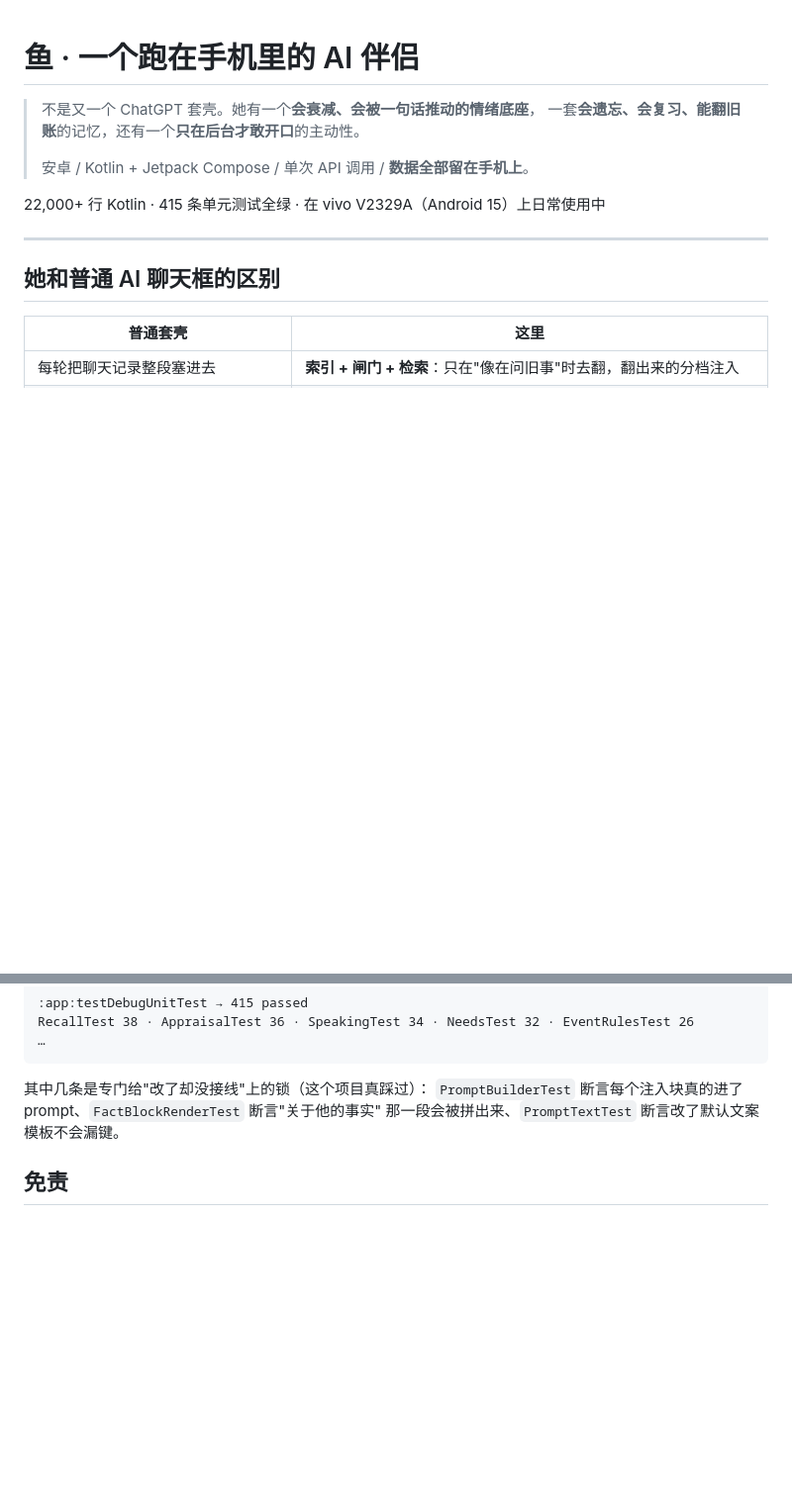
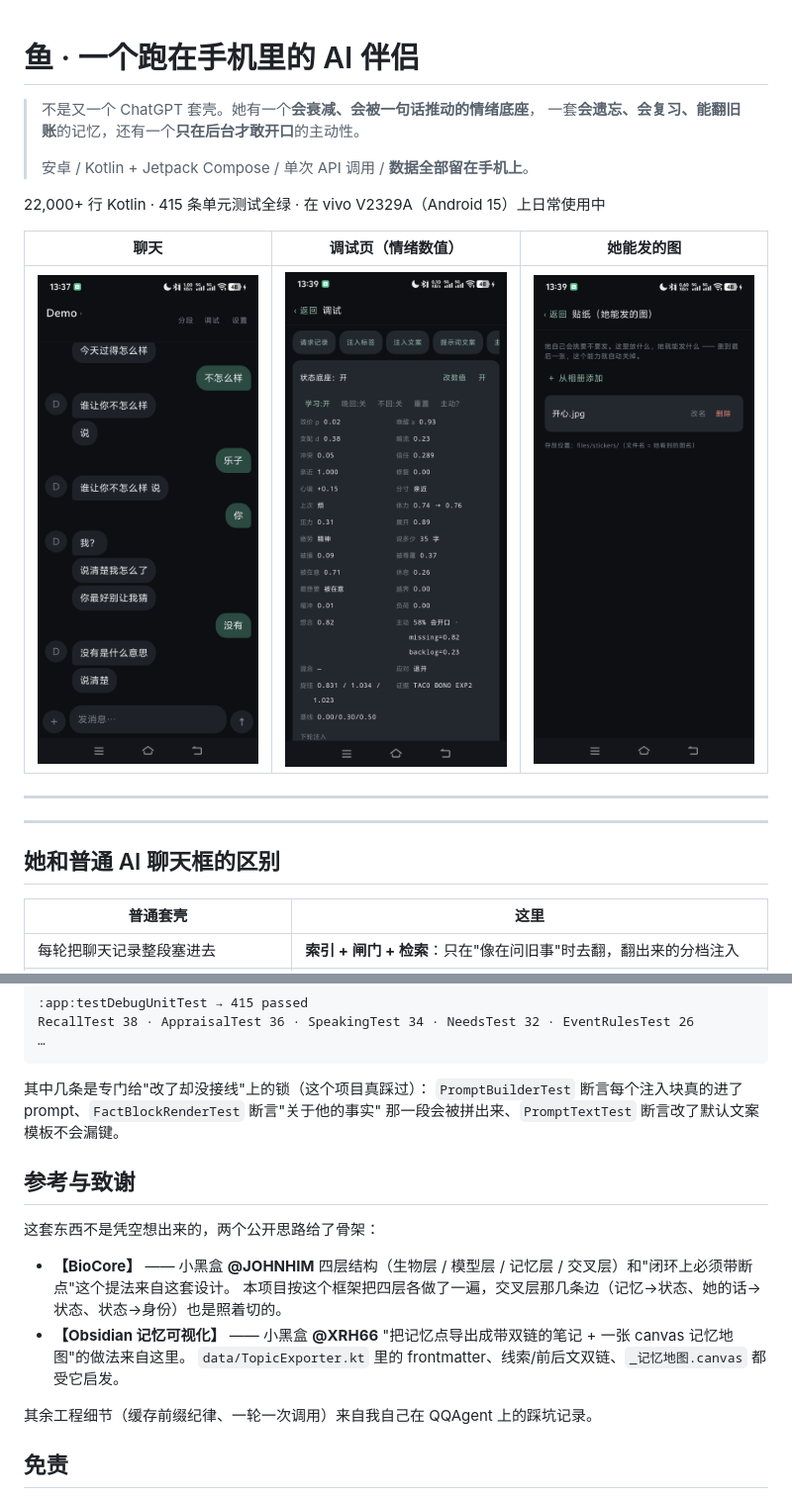
Before and after one commit to O2Leaf465/yu-companion, a Markdown page: README.md, 2 parts joined by grey strips. Shown at 99% size. Drawn GitHub-style; pictures changed too: docs/shots/01-chat.png (added), docs/shots/02-debug.png (added), docs/shots/03-stickers.png (added); blank space fills up the shorter version.

Commit message:
docs: 加截图（Demo 对话 / 调试页数值 / 贴纸库）+ README 截图区

```diff
--- a/README.md
+++ b/README.md
@@ -6,6 +6,12 @@
 > 安卓 / Kotlin + Jetpack Compose / 单次 API 调用 / **数据全部留在手机上**。
 
 22,000+ 行 Kotlin · 415 条单元测试全绿 · 在 vivo V2329A（Android 15）上日常使用中
+
+| 聊天 | 调试页（情绪数值） | 她能发的图 |
+|---|---|---|
+| ![聊天](docs/shots/01-chat.png) | ![调试](docs/shots/02-debug.png) | ![贴纸](docs/shots/03-stickers.png) |
+
+---
 
 ---
 
@@ -117,6 +123,19 @@ RecallTest 38 · AppraisalTest 36 · SpeakingTest 34 · NeedsTest 32 · EventRul
 `PromptBuilderTest` 断言每个注入块真的进了 prompt、`FactBlockRenderTest` 断言"关于他的事实"
 那一段会被拼出来、`PromptTextTest` 断言改了默认文案模板不会漏键。
 
+## 参考与致谢
+
+这套东西不是凭空想出来的，两个公开思路给了骨架：
+
+- **【BioCore】** —— 小黑盒 **@JOHNHIM**
+  四层结构（生物层 / 模型层 / 记忆层 / 交叉层）和"闭环上必须带断点"这个提法来自这套设计。
+  本项目按这个框架把四层各做了一遍，交叉层那几条边（记忆→状态、她的话→状态、状态→身份）也是照着切的。
+- **【Obsidian 记忆可视化】** —— 小黑盒 **@XRH66**
+  "把记忆点导出成带双链的笔记 + 一张 canvas 记忆地图"的做法来自这里。
+  `data/TopicExporter.kt` 里的 frontmatter、线索/前后文双链、`_记忆地图.canvas` 都受它启发。
+
+其余工程细节（缓存前缀纪律、一轮一次调用）来自我自己在 QQAgent 上的踩坑记录。
+
 ## 免责
 
 个人自用项目。角色扮演 AI 不能替代真实关系 —— 四条边界就是为这句话写的。
```
